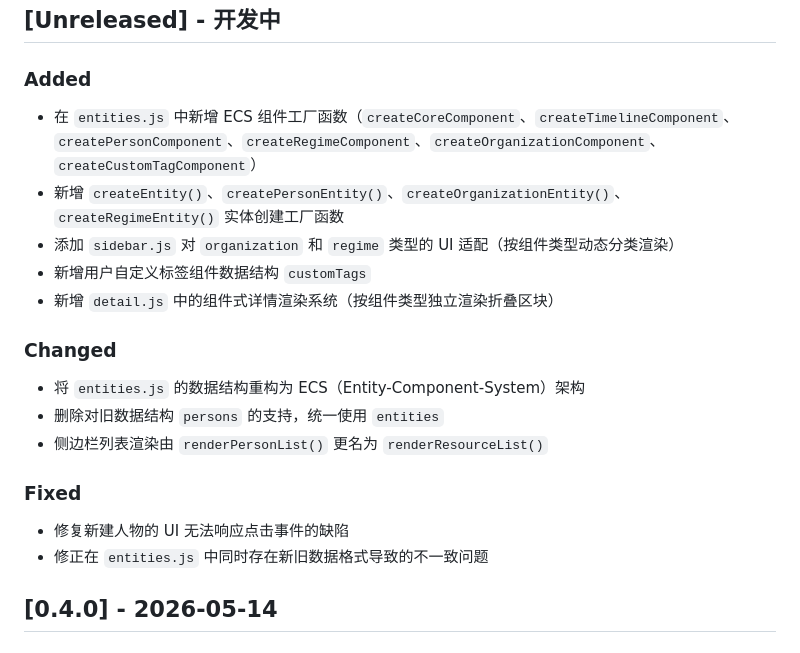
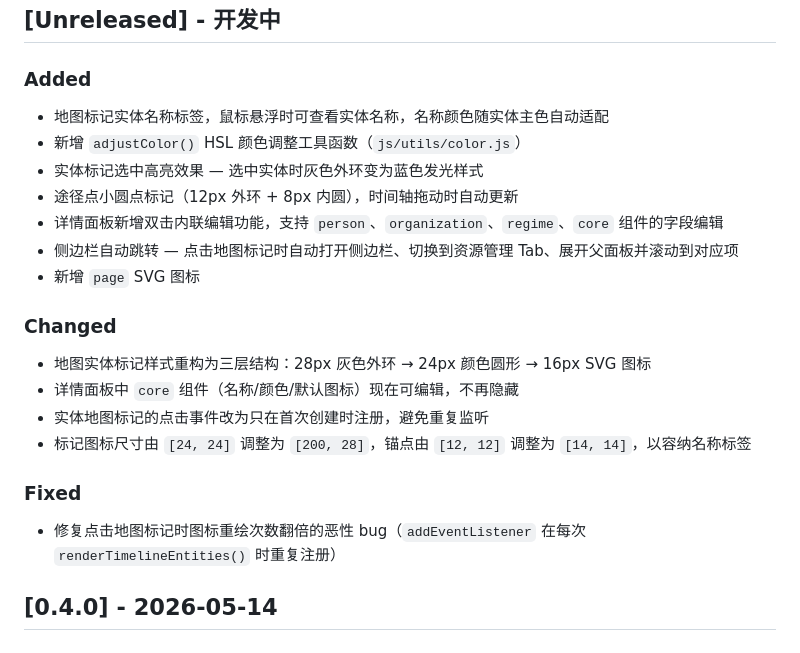
Before and after one commit to BZPony/WorldView, a Markdown page: changeLog.md, the part around the change. Rendered like a GitHub page.

```diff
--- a/changeLog.md
+++ b/changeLog.md
@@ -8,22 +8,24 @@
 
 ### Added
 
-- 在 `entities.js` 中新增 ECS 组件工厂函数（`createCoreComponent`、`createTimelineComponent`、`createPersonComponent`、`createRegimeComponent`、`createOrganizationComponent`、`createCustomTagComponent`）
-- 新增 `createEntity()`、`createPersonEntity()`、`createOrganizationEntity()`、`createRegimeEntity()` 实体创建工厂函数
-- 添加 `sidebar.js` 对 `organization` 和 `regime` 类型的 UI 适配（按组件类型动态分类渲染）
-- 新增用户自定义标签组件数据结构 `customTags`
-- 新增 `detail.js` 中的组件式详情渲染系统（按组件类型独立渲染折叠区块）
+- 地图标记实体名称标签，鼠标悬浮时可查看实体名称，名称颜色随实体主色自动适配
+- 新增 `adjustColor()` HSL 颜色调整工具函数（`js/utils/color.js`）
+- 实体标记选中高亮效果 — 选中实体时灰色外环变为蓝色发光样式
+- 途径点小圆点标记（12px 外环 + 8px 内圆），时间轴拖动时自动更新
+- 详情面板新增双击内联编辑功能，支持 `person`、`organization`、`regime`、`core` 组件的字段编辑
+- 侧边栏自动跳转 — 点击地图标记时自动打开侧边栏、切换到资源管理 Tab、展开父面板并滚动到对应项
+- 新增 `page` SVG 图标
 
 ### Changed
 
-- 将 `entities.js` 的数据结构重构为 ECS（Entity-Component-System）架构
-- 删除对旧数据结构 `persons` 的支持，统一使用 `entities`
-- 侧边栏列表渲染由 `renderPersonList()` 更名为 `renderResourceList()`
+- 地图实体标记样式重构为三层结构：28px 灰色外环 → 24px 颜色圆形 → 16px SVG 图标
+- 详情面板中 `core` 组件（名称/颜色/默认图标）现在可编辑，不再隐藏
+- 实体地图标记的点击事件改为只在首次创建时注册，避免重复监听
+- 标记图标尺寸由 `[24, 24]` 调整为 `[200, 28]`，锚点由 `[12, 12]` 调整为 `[14, 14]`，以容纳名称标签
 
 ### Fixed
 
-- 修复新建人物的 UI 无法响应点击事件的缺陷
-- 修正在 `entities.js` 中同时存在新旧数据格式导致的不一致问题
+- 修复点击地图标记时图标重绘次数翻倍的恶性 bug（`addEventListener` 在每次 `renderTimelineEntities()` 时重复注册）
 
 ## [0.4.0] - 2026-05-14
 
```
Also changed, not shown: readme.md (+92 -13 lines).
